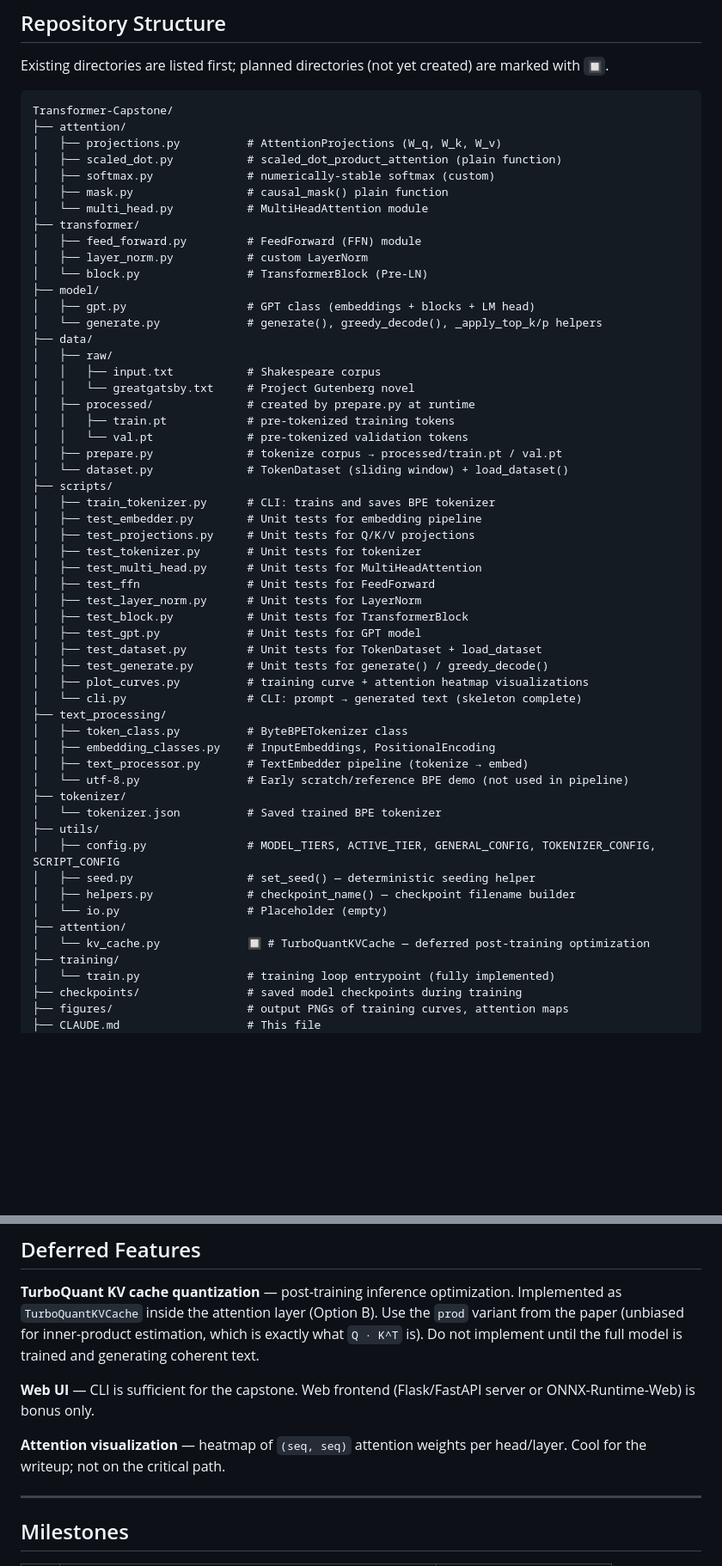
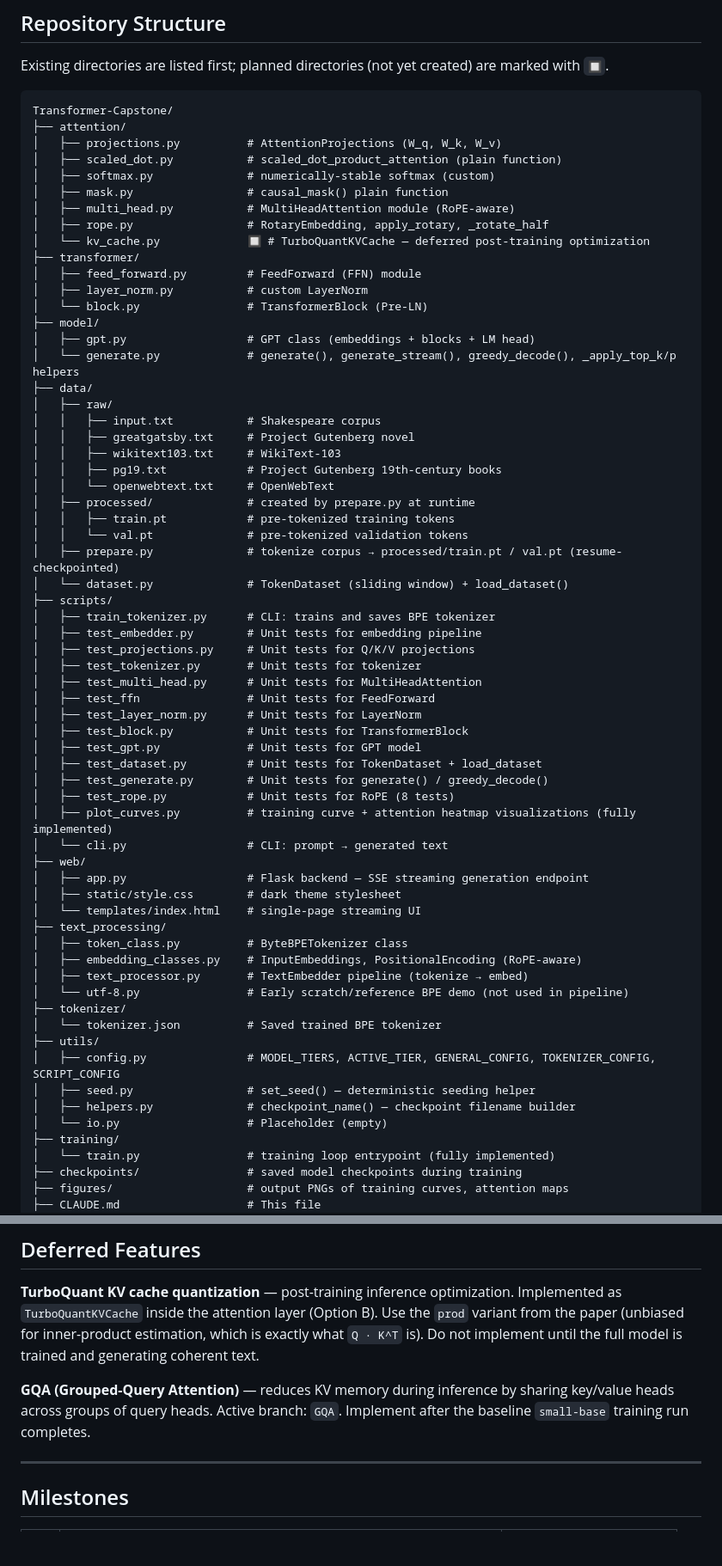
Before and after one commit to sean-mcclane832/Transformer-Capstone, a Markdown page: CLAUDE.md, 2 parts joined by grey strips. Shown at 86% size. Drawn GitHub-style; blank space fills up the shorter version.

```diff
--- a/CLAUDE.md
+++ b/CLAUDE.md
@@ -60,22 +60,27 @@ Transformer-Capstone/
 │   ├── scaled_dot.py           # scaled_dot_product_attention (plain function)
 │   ├── softmax.py              # numerically-stable softmax (custom)
 │   ├── mask.py                 # causal_mask() plain function
-│   └── multi_head.py           # MultiHeadAttention module
+│   ├── multi_head.py           # MultiHeadAttention module (RoPE-aware)
+│   ├── rope.py                 # RotaryEmbedding, apply_rotary, _rotate_half
+│   └── kv_cache.py             🔲 # TurboQuantKVCache — deferred post-training optimization
 ├── transformer/
 │   ├── feed_forward.py         # FeedForward (FFN) module
 │   ├── layer_norm.py           # custom LayerNorm
 │   └── block.py                # TransformerBlock (Pre-LN)
 ├── model/
 │   ├── gpt.py                  # GPT class (embeddings + blocks + LM head)
-│   └── generate.py             # generate(), greedy_decode(), _apply_top_k/p helpers
+│   └── generate.py             # generate(), generate_stream(), greedy_decode(), _apply_top_k/p helpers
 ├── data/
 │   ├── raw/
 │   │   ├── input.txt           # Shakespeare corpus
-│   │   └── greatgatsby.txt     # Project Gutenberg novel
+│   │   ├── greatgatsby.txt     # Project Gutenberg novel
+│   │   ├── wikitext103.txt     # WikiText-103
+│   │   ├── pg19.txt            # Project Gutenberg 19th-century books
+│   │   └── openwebtext.txt     # OpenWebText
 │   ├── processed/              # created by prepare.py at runtime
 │   │   ├── train.pt            # pre-tokenized training tokens
 │   │   └── val.pt              # pre-tokenized validation tokens
-│   ├── prepare.py              # tokenize corpus → processed/train.pt / val.pt
+│   ├── prepare.py              # tokenize corpus → processed/train.pt / val.pt (resume-checkpointed)
 │   └── dataset.py              # TokenDataset (sliding window) + load_dataset()
 ├── scripts/
 │   ├── train_tokenizer.py      # CLI: trains and saves BPE tokenizer
@@ -89,11 +94,16 @@ Transformer-Capstone/
 │   ├── test_gpt.py             # Unit tests for GPT model
 │   ├── test_dataset.py         # Unit tests for TokenDataset + load_dataset
 │   ├── test_generate.py        # Unit tests for generate() / greedy_decode()
-│   ├── plot_curves.py          # training curve + attention heatmap visualizations
-│   └── cli.py                  # CLI: prompt → generated text (skeleton complete)
+│   ├── test_rope.py            # Unit tests for RoPE (8 tests)
+│   ├── plot_curves.py          # training curve + attention heatmap visualizations (fully implemented)
+│   └── cli.py                  # CLI: prompt → generated text
+├── web/
+│   ├── app.py                  # Flask backend — SSE streaming generation endpoint
+│   ├── static/style.css        # dark theme stylesheet
+│   └── templates/index.html    # single-page streaming UI
 ├── text_processing/
 │   ├── token_class.py          # ByteBPETokenizer class
-│   ├── embedding_classes.py    # InputEmbeddings, PositionalEncoding
+│   ├── embedding_classes.py    # InputEmbeddings, PositionalEncoding (RoPE-aware)
 │   ├── text_processor.py       # TextEmbedder pipeline (tokenize → embed)
 │   └── utf-8.py                # Early scratch/reference BPE demo (not used in pipeline)
 ├── tokenizer/
@@ -103,8 +113,6 @@ Transformer-Capstone/
 │   ├── seed.py                 # set_seed() — deterministic seeding helper
 │   ├── helpers.py              # checkpoint_name() — checkpoint filename builder
 │   └── io.py                   # Placeholder (empty)
-├── attention/
-│   └── kv_cache.py             🔲 # TurboQuantKVCache — deferred post-training optimization
 ├── training/
 │   └── train.py                # training loop entrypoint (fully implemented)
 ├── checkpoints/                # saved model checkpoints during training
@@ -405,9 +422,7 @@ GPT-2 Medium : d_model=1024, 16 heads, 24 layers, ~345M params
 
 **TurboQuant KV cache quantization** — post-training inference optimization. Implemented as `TurboQuantKVCache` inside the attention layer (Option B). Use the `prod` variant from the paper (unbiased for inner-product estimation, which is exactly what `Q · K^T` is). Do not implement until the full model is trained and generating coherent text.
 
-**Web UI** — CLI is sufficient for the capstone. Web frontend (Flask/FastAPI server or ONNX-Runtime-Web) is bonus only.
-
-**Attention visualization** — heatmap of `(seq, seq)` attention weights per head/layer. Cool for the writeup; not on the critical path.
+**GQA (Grouped-Query Attention)** — reduces KV memory during inference by sharing key/value heads across groups of query heads. Active branch: `GQA`. Implement after the baseline `small-base` training run completes.
 
 ---
 
```
Also changed, not shown: other parts of CLAUDE.md (+33 -18 lines).
